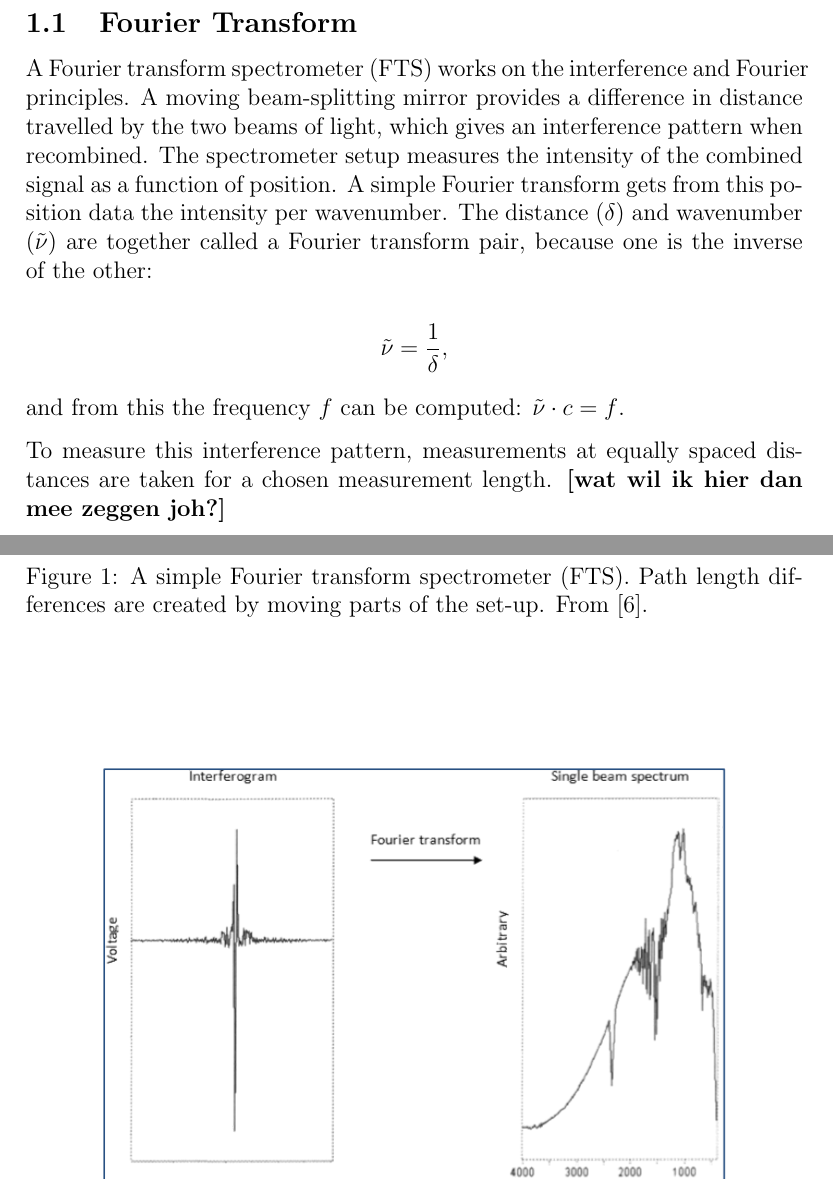
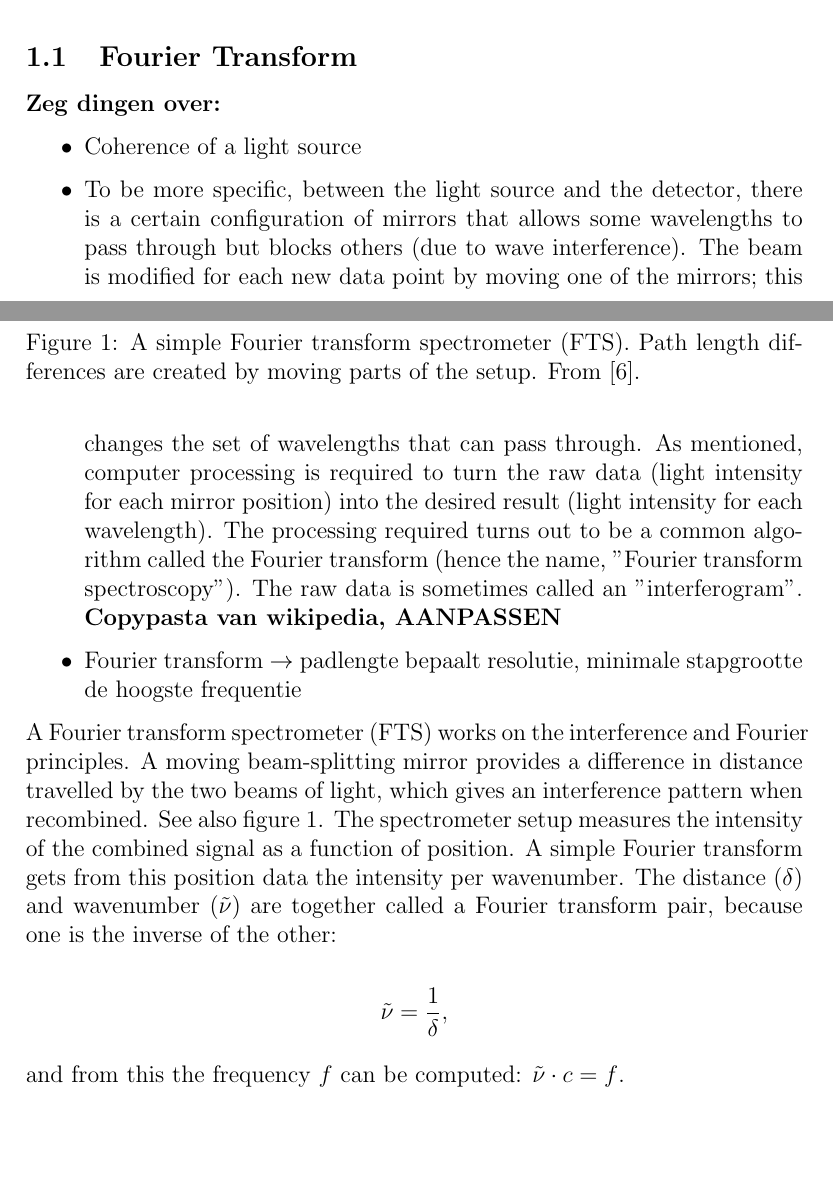
Before and after one commit to ellenschallig/fitstage, a LaTeX paper (report.tex, which reads introduction.tex): two parts of pages 1 and 2 of 10, joined at a grey line, cut so that both start at the same text, the shorter picture padded with empty space. Compiled offline with pdfLaTeX.

Commit message:
voordat ik begin op 20 aug

```diff
--- a/introduction.tex
+++ b/introduction.tex
@@ -15,12 +17,21 @@ The CRIMI \textbf{(Chris's ..... Interferometer)} is an infrared Fourier transfo
 \begin{figure}
  \begin{center}
   \includegraphics[width=0.8\textwidth]{figures/fts.png}
-  \caption{A simple Fourier transform spectrometer (FTS). Path length differences are created by moving parts of the set-up.  From \cite{wolf}.}
+  \caption{A simple Fourier transform spectrometer (FTS). Path length differences are created by moving parts of the setup.  From \cite{wolf}.}
   \label{fig:fts}
  \end{center}
 \end{figure}
 
-A Fourier transform spectrometer (FTS) works on the interference and Fourier principles. A moving beam-splitting mirror provides a difference in distance travelled by the two beams of light, which gives an interference pattern when recombined. The spectrometer setup measures the intensity of the combined signal as a function of position. A simple Fourier transform gets from this position data the intensity per wavenumber. The distance ($\delta$) and wavenumber ($\tilde{\nu}$) are together called a Fourier transform pair, because one is the inverse of the other:
+\textbf{Zeg dingen over:}
+\begin{itemize}
+ \item Coherence of a light source
+ \item To be more specific, between the light source and the detector, there is a certain configuration of mirrors that allows some wavelengths to pass through but blocks others (due to wave interference). The beam is modified for each new data point by moving one of the mirrors; this changes the set of wavelengths that can pass through.
+As mentioned, computer processing is required to turn the raw data (light intensity for each mirror position) into the desired result (light intensity for each wavelength). The processing required turns out to be a common algorithm called the Fourier transform (hence the name, "Fourier transform spectroscopy"). The raw data is sometimes called an "interferogram". \textbf{Copypasta van wikipedia, AANPASSEN}
+ \item Fourier transform $\rightarrow$ padlengte bepaalt resolutie, minimale stapgrootte de hoogste frequentie
+\end{itemize}
+
+
+A Fourier transform spectrometer (FTS) works on the interference and Fourier principles. A moving beam-splitting mirror provides a difference in distance travelled by the two beams of light, which gives an interference pattern when recombined. See also figure \ref{fig:fts}. The spectrometer setup measures the intensity of the combined signal as a function of position. A simple Fourier transform gets from this position data the intensity per wavenumber. The distance ($\delta$) and wavenumber ($\tilde{\nu}$) are together called a Fourier transform pair, because one is the inverse of the other:
 
 \[
  \tilde{\nu} = \frac{1}{\delta},
@@ -28,7 +39,7 @@ A Fourier transform spectrometer (FTS) works on the interference and Fourier pri
 
 and from this the frequency $f$ can be computed: $\tilde{\nu}\cdot c=f$.
 
-To measure this interference pattern, measurements at equally spaced distances are taken for a chosen measurement length. \textbf{[wat wil ik hier dan mee zeggen joh?]}
+
 
 \begin{figure}
  \begin{center}
```
Also changed, not shown: bibliography.bib (+2 -2 lines), introduction.tex (28 more changed lines).
